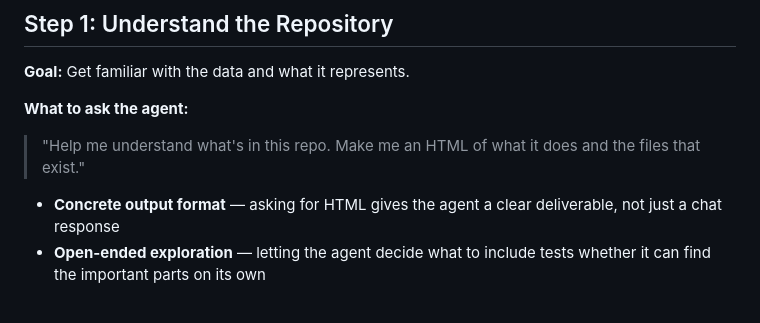
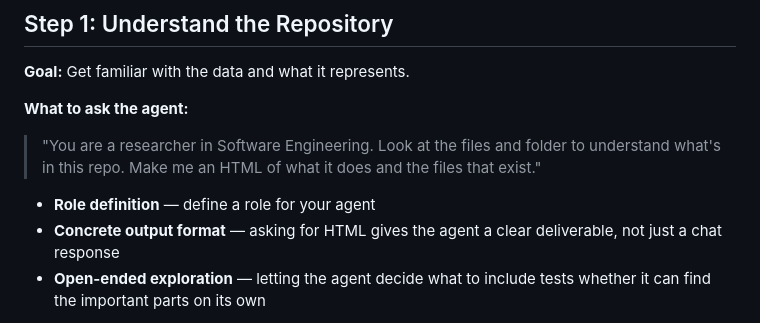
Before and after one commit to CatarinaGamboa/workshop_agentic_coding, a Markdown page: WORKSHOP.md, the part around the change. GitHub-like rendering.

Commit message:
add role

```diff
--- a/WORKSHOP.md
+++ b/WORKSHOP.md
@@ -24,8 +24,9 @@ uv sync
 
 **What to ask the agent:**
 
-> "Help me understand what's in this repo. Make me an HTML of what it does and the files that exist."
+> "You are a researcher in Software Engineering. Look at the files and folder to understand what's in this repo. Make me an HTML of what it does and the files that exist."
 
+- **Role definition** — define a role for your agent
 - **Concrete output format** — asking for HTML gives the agent a clear deliverable, not just a chat response
 - **Open-ended exploration** — letting the agent decide what to include tests whether it can find the important parts on its own
 
```
